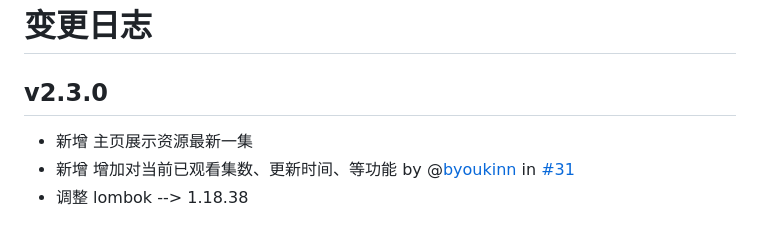
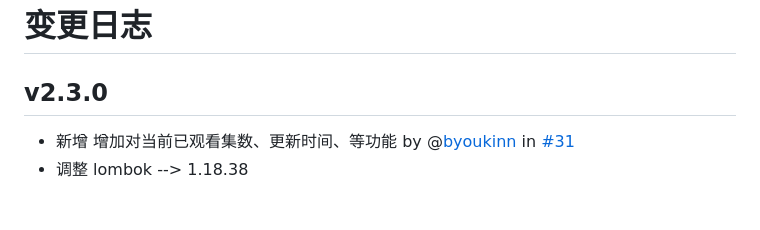
Before and after one commit to CoCoTeaNet/ElysianAnime, a Markdown page: release-note.md, the part around the change. GitHub-like rendering.

Commit message:
优化主页卡片信息展示

```diff
--- a/release-note.md
+++ b/release-note.md
@@ -2,7 +2,6 @@
 
 
 ## v2.3.0
-- 新增 主页展示资源最新一集
 - 新增 增加对当前已观看集数、更新时间、等功能 by @[byoukinn](https://github.com/byoukinn) in [#31](https://github.com/CoCoTeaNet/ElysianAnime/issues/31)
 - 调整 lombok --> 1.18.38
 
```
